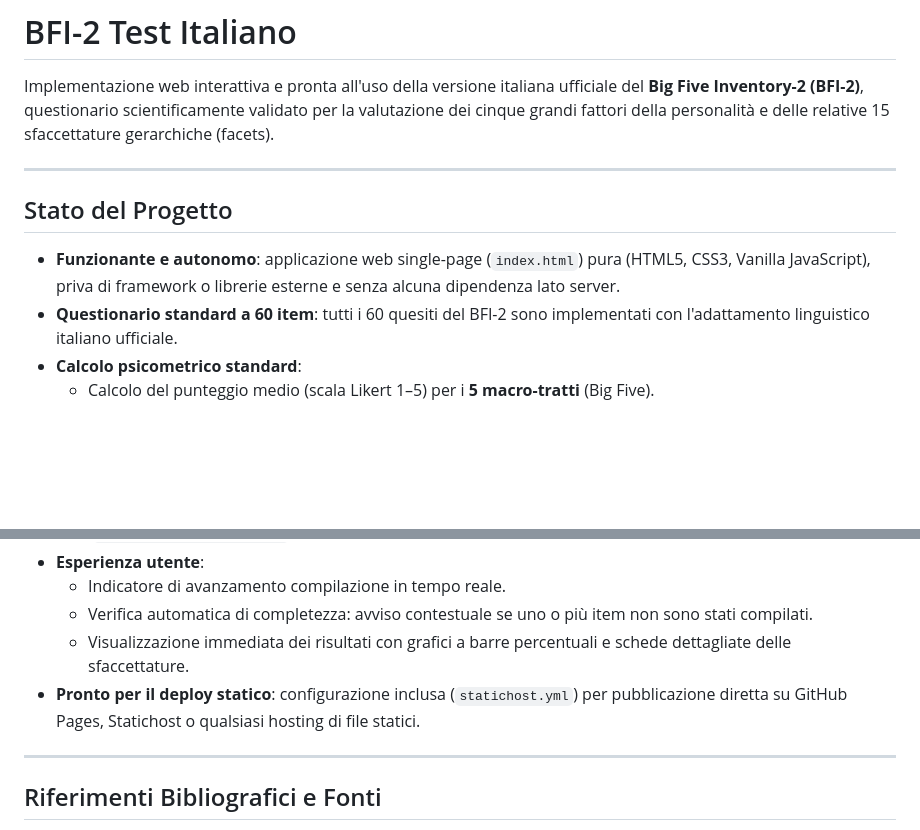
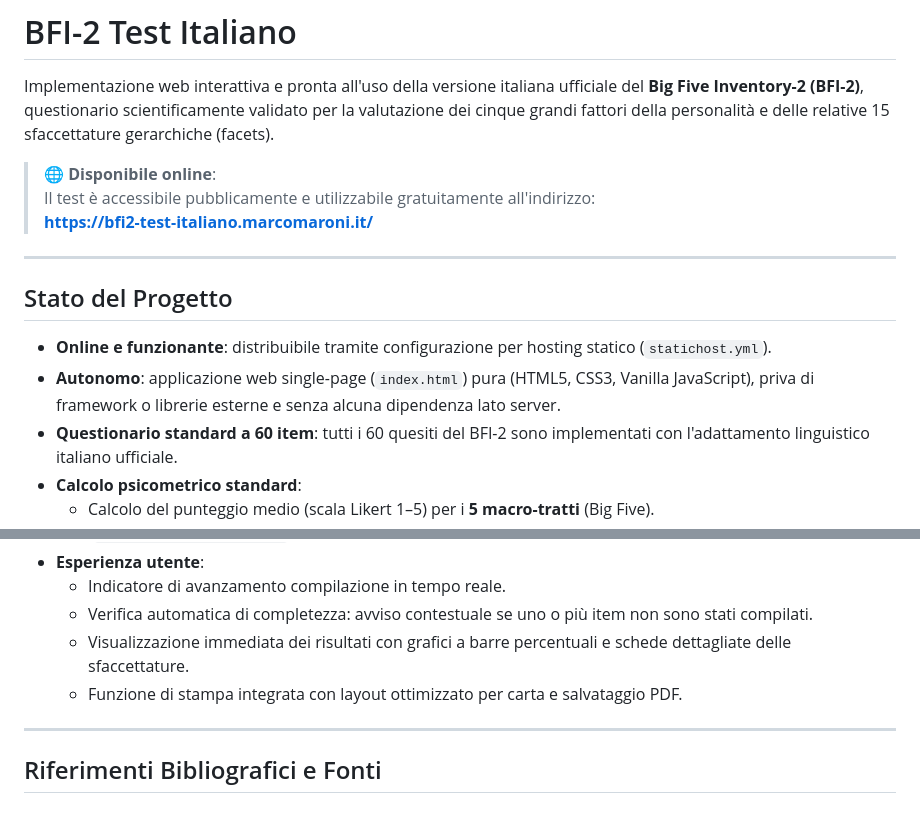
Before and after one commit to marcomaroni-github/bfi2-test-italiano, a Markdown page: readme.md, 2 parts joined by grey strips. Rendered like a GitHub page; blank space fills up the shorter version.

Commit message:
docs: add live demo link and print feature to readme

```diff
--- a/readme.md
+++ b/readme.md
@@ -1,12 +1,17 @@
 # BFI-2 Test Italiano
 
 Implementazione web interattiva e pronta all'uso della versione italiana ufficiale del **Big Five Inventory-2 (BFI-2)**, questionario scientificamente validato per la valutazione dei cinque grandi fattori della personalità e delle relative 15 sfaccettature gerarchiche (facets).
+
+> 🌐 **Disponibile online**:
+> Il test è accessibile pubblicamente e utilizzabile gratuitamente all'indirizzo:
+> **[https://bfi2-test-italiano.marcomaroni.it/](https://bfi2-test-italiano.marcomaroni.it/)**
 
 ---
 
 ## Stato del Progetto
 
-- **Funzionante e autonomo**: applicazione web single-page (`index.html`) pura (HTML5, CSS3, Vanilla JavaScript), priva di framework o librerie esterne e senza alcuna dipendenza lato server.
+- **Online e funzionante**: distribuibile tramite configurazione per hosting statico (`statichost.yml`).
+- **Autonomo**: applicazione web single-page (`index.html`) pura (HTML5, CSS3, Vanilla JavaScript), priva di framework o librerie esterne e senza alcuna dipendenza lato server.
 - **Questionario standard a 60 item**: tutti i 60 quesiti del BFI-2 sono implementati con l'adattamento linguistico italiano ufficiale.
 - **Calcolo psicometrico standard**:
   - Calcolo del punteggio medio (scala Likert 1–5) per i **5 macro-tratti** (Big Five).
@@ -16,7 +21,7 @@ Implementazione web interattiva e pronta all'uso della versione italiana ufficia
   - Indicatore di avanzamento compilazione in tempo reale.
   - Verifica automatica di completezza: avviso contestuale se uno o più item non sono stati compilati.
   - Visualizzazione immediata dei risultati con grafici a barre percentuali e schede dettagliate delle sfaccettature.
-- **Pronto per il deploy statico**: configurazione inclusa (`statichost.yml`) per pubblicazione diretta su GitHub Pages, Statichost o qualsiasi hosting di file statici.
+  - Funzione di stampa integrata con layout ottimizzato per carta e salvataggio PDF.
 
 ---
 
```
